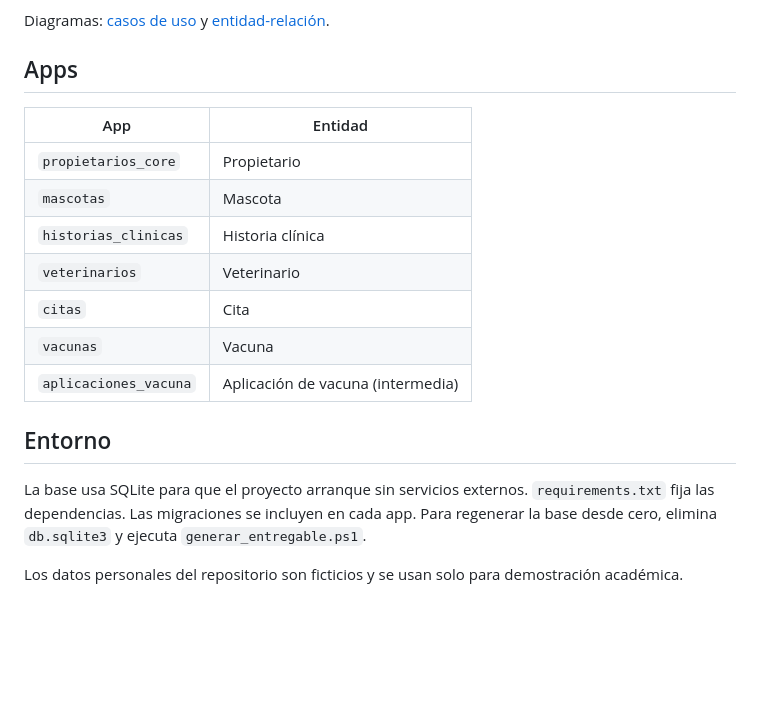
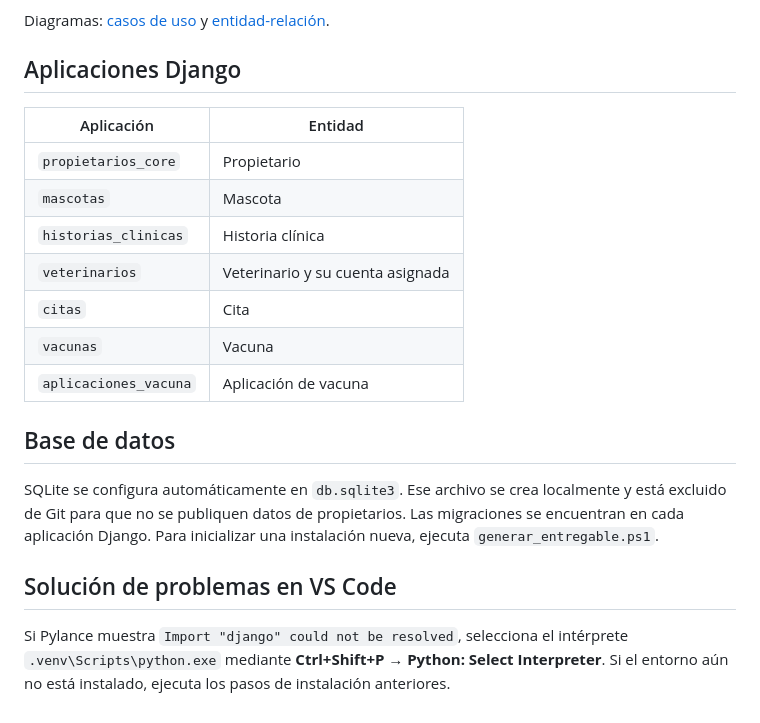
Before and after one commit to yonnbarlizaperalta-wq/Clinica-veterinaria, a Markdown page: README.md, the part around one of its changes. GitHub-like rendering; blank space fills up the shorter version.

```diff
--- a/README.md
+++ b/README.md
@@ -56,20 +63,22 @@ Siete tablas normalizadas: `tbl_propietario`, `tbl_mascota`, `tbl_historia_clini
 
 Diagramas: [casos de uso](docs/diagrama_actores.pdf) y [entidad-relación](docs/diagrama_er.pdf).
 
-## Apps
+## Aplicaciones Django
 
-| App | Entidad |
+| Aplicación | Entidad |
 |---|---|
 | `propietarios_core` | Propietario |
 | `mascotas` | Mascota |
 | `historias_clinicas` | Historia clínica |
-| `veterinarios` | Veterinario |
+| `veterinarios` | Veterinario y su cuenta asignada |
 | `citas` | Cita |
 | `vacunas` | Vacuna |
-| `aplicaciones_vacuna` | Aplicación de vacuna (intermedia) |
+| `aplicaciones_vacuna` | Aplicación de vacuna |
 
-## Entorno
+## Base de datos
 
-La base usa SQLite para que el proyecto arranque sin servicios externos. `requirements.txt` fija las dependencias. Las migraciones se incluyen en cada app. Para regenerar la base desde cero, elimina `db.sqlite3` y ejecuta `generar_entregable.ps1`.
+SQLite se configura automáticamente en `db.sqlite3`. Ese archivo se crea localmente y está excluido de Git para que no se publiquen datos de propietarios. Las migraciones se encuentran en cada aplicación Django. Para inicializar una instalación nueva, ejecuta `generar_entregable.ps1`.
 
-Los datos personales del repositorio son ficticios y se usan solo para demostración académica.
+## Solución de problemas en VS Code
+
+Si Pylance muestra `Import "django" could not be resolved`, selecciona el intérprete `.venv\Scripts\python.exe` mediante **Ctrl+Shift+P → Python: Select Interpreter**. Si el entorno aún no está instalado, ejecuta los pasos de instalación anteriores.
```
Also changed, not shown: other parts of README.md (+34 -27 lines).
